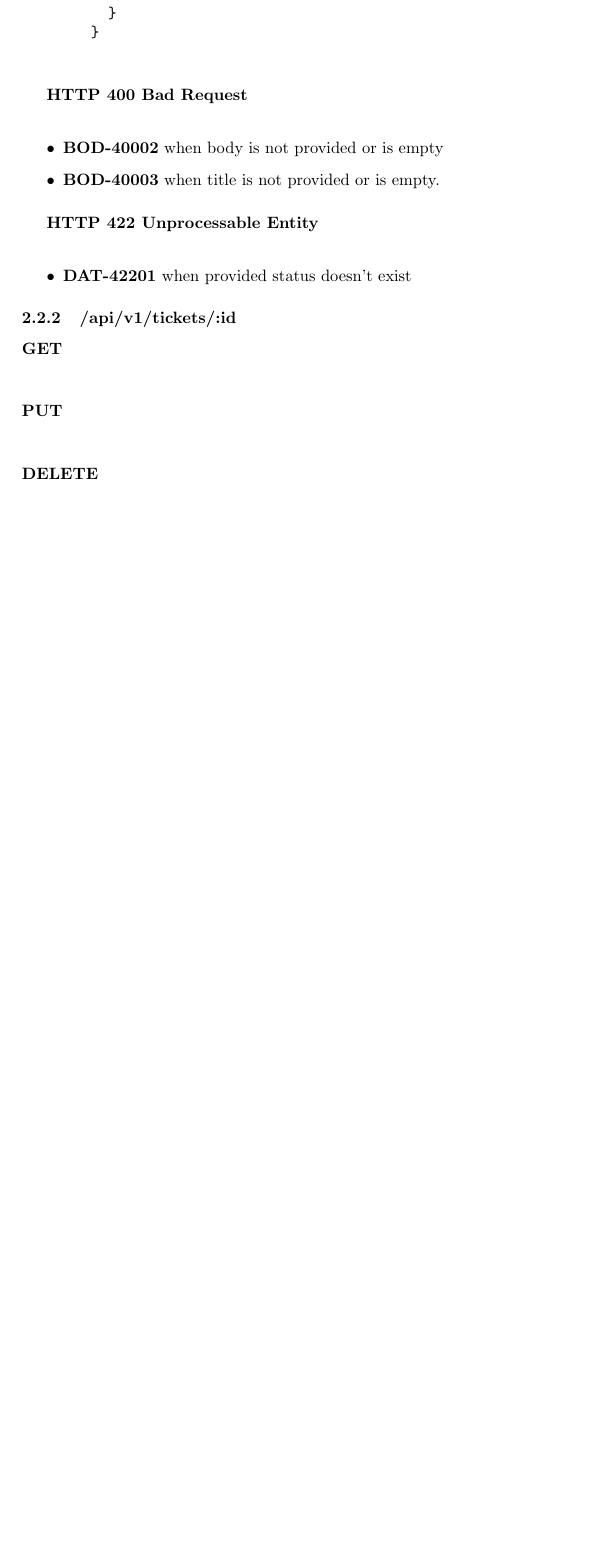
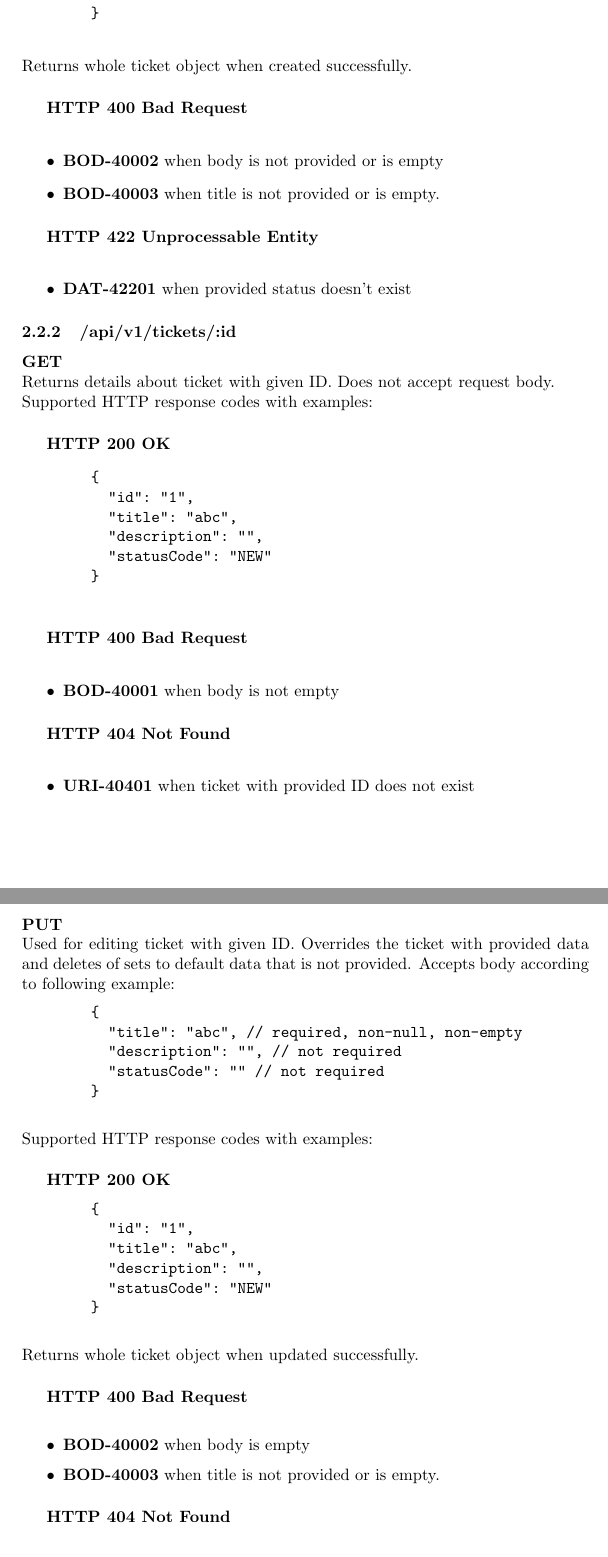
Before and after one commit to arturkristof/bugtracker, a LaTeX document (docs/[v0.1]rest-api-specification.tex): part of page 4 of 5 before the commit and two parts of pages 4 and 5 of 7 after it, the two joined at a grey line, cut so that both start at the same text, the shorter picture padded with empty space. Compiled offline with pdfLaTeX.

Commit message:
REST API specification v0.1 in progress

```diff
--- a/docs/[v0.1]rest-api-specification.tex
+++ b/docs/[v0.1]rest-api-specification.tex
@@ -115,14 +115,13 @@
     \subparagraph{HTTP 201 Created}
     \begin{verbatim}
         {
-          "ticketId": "1",
-          "ticket": {
-            "title": "abc",
-            "description": "",
-            "statusCode": "NEW"
-          }
+          "id": "1",
+          "title": "abc",
+          "description": "",
+          "statusCode": "NEW"
         }
     \end{verbatim}
+    Returns whole ticket object when created successfully.
 
     \newLineSubParagraph{HTTP 400 Bad Request}
     \begin{itemize}
@@ -137,4 +136,50 @@
 
     \subsubsection{/api/v1/tickets/:id}
     \newLineParagraph{GET}
+    Returns details about ticket with given ID. Does not accept request body. \\
+    Supported HTTP response codes with examples:
+    \subparagraph{HTTP 200 OK}
+    \begin{verbatim}
+        {
+          "id": "1",
+          "title": "abc",
+          "description": "",
+          "statusCode": "NEW"
+        }
+    \end{verbatim}
+    \newLineSubParagraph{HTTP 400 Bad Request}
+    \begin{itemize}
+        \item \textbf{BOD-40001} when body is not empty
+    \end{itemize}
+    \newLineSubParagraph{HTTP 404 Not Found}
+    \begin{itemize}
+        \item \textbf{URI-40401} when ticket with provided ID does not exist
+    \end{itemize}
+
     \newLineParagraph{PUT}
+    Used for editing ticket with given ID. Overrides the ticket with provided data and deletes of sets to default data that is not provided. Accepts body according to following example:
+    \begin{verbatim}
+        {
+          "title": "abc", // required, non-null, non-empty
+          "description": "", // not required
+          "statusCode": "" // not required
+        }
+    \end{verbatim}
+    Supported HTTP response codes with examples:
+    \subparagraph{HTTP 200 OK}
+    \begin{verbatim}
+        {
+          "id": "1",
+          "title": "abc",
+          "description": "",
+          "statusCode": "NEW"
+        }
+    \end{verbatim}
+    Returns whole ticket object when updated successfully.
+    \newLineSubParagraph{HTTP 400 Bad Request}
+    \begin{itemize}
+        \item \textbf{BOD-40002} when body is empty
+        \item \textbf{BOD-40003} when title is not provided or is empty.
+    \end{itemize}
+    \newLineSubParagraph{HTTP 404 Not Found}
+    \begin{itemize}
@@ -140,0 +199,2 @@
+          "description": "", // not required
+          "statusCode": "" // not required
@@ -163,4 +254,5 @@
             DAT-42201 & Request's data is incorrect. & Provided ticket status doesn't exist. \tabularnewline \hline
+            URI-40401 & Not found. & Ticket with provided ID does not exist. \tabularnewline \hline
             REQ-40501 & Request is incorrect. & Method you are requesting has not been implemented. \tabularnewline \hline
             \hfill & \hfill & \hfill \tabularnewline \hline
         \end{tabularx}
```
Also changed, not shown: docs/[v0.1]rest-api-specification.tex (52 more changed lines).
